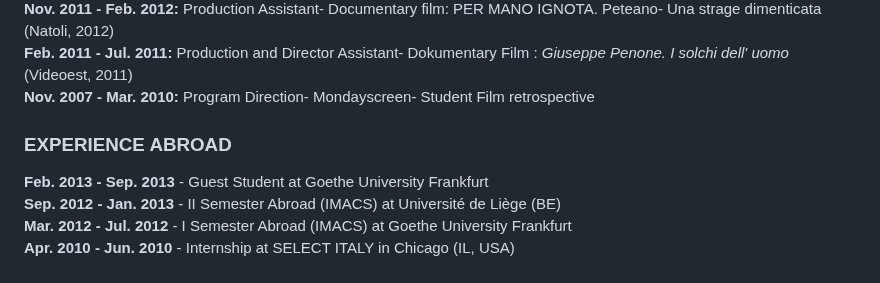
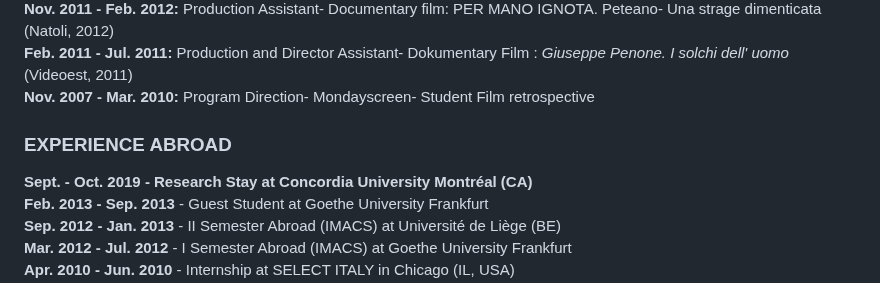
Before and after one commit to nicolebraida/nicolebraida.github.io, a Markdown page: README.md, the part around the change. Drawn GitHub-style.

```diff
--- a/README.md
+++ b/README.md
@@ -37,6 +37,7 @@ Title of Master Thesis: <em> Web Documentary. Documenting Reality in the Post-me
 <div>
 <h3>EXPERIENCE ABROAD</h3>
 
+<strong> Sept. - Oct. 2019 - Research Stay at Concordia University Montréal (CA)</strong> <br>
 <strong> Feb. 2013 - Sep. 2013 </strong> - Guest Student at Goethe University Frankfurt <br>
 <strong> Sep. 2012 - Jan. 2013 </strong> - II Semester Abroad (IMACS) at Universit&eacute; de Li&egrave;ge (BE) <br>
 <strong> Mar. 2012 - Jul. 2012 </strong> - I Semester Abroad (IMACS) at Goethe University Frankfurt   <br>
```
